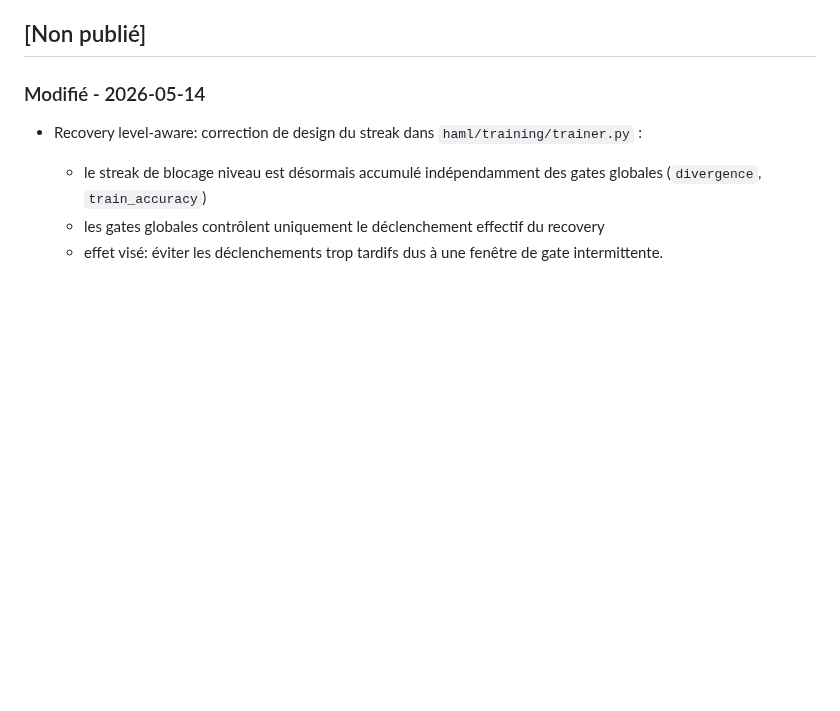
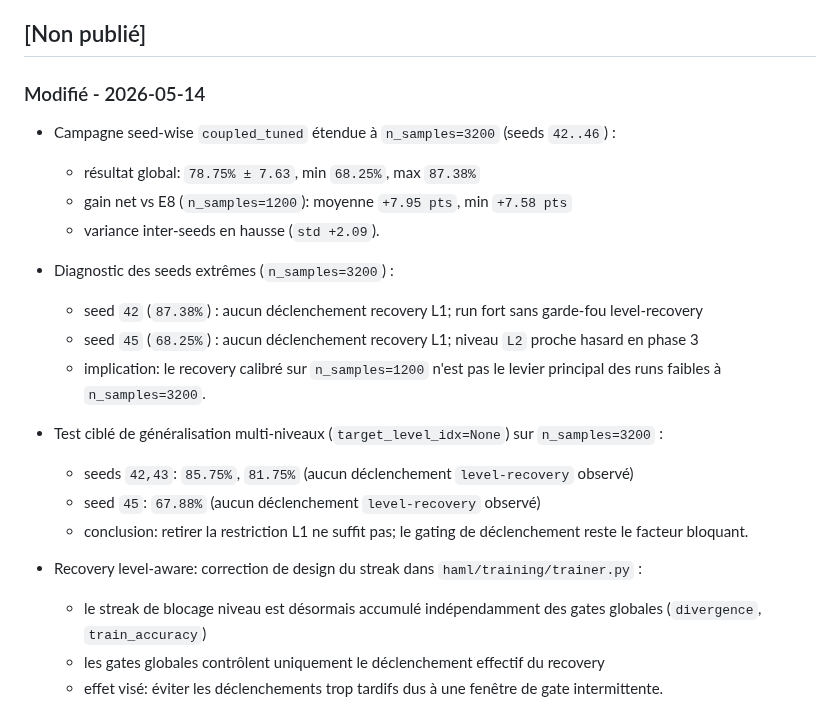
Before and after one commit to ikobootloader/HIERARCHICAL-ATTRACTOR-MACHINE-LEARNING, a Markdown page: CHANGELOG.md, the part around the change. Drawn GitHub-style; blank space fills up the shorter version.

```diff
--- a/CHANGELOG.md
+++ b/CHANGELOG.md
@@ -7,6 +7,18 @@ Le format est basé sur [Keep a Changelog](https://keepachangelog.com/fr/1.0.0/)
 ## [Non publié]
 
 ### Modifié - 2026-05-14
+- Campagne seed-wise `coupled_tuned` étendue à `n_samples=3200` (seeds `42..46`) :
+  - résultat global: `78.75% ± 7.63`, min `68.25%`, max `87.38%`
+  - gain net vs E8 (`n_samples=1200`): moyenne `+7.95 pts`, min `+7.58 pts`
+  - variance inter-seeds en hausse (`std +2.09`).
+- Diagnostic des seeds extrêmes (`n_samples=3200`) :
+  - seed `42` (`87.38%`) : aucun déclenchement recovery L1; run fort sans garde-fou level-recovery
+  - seed `45` (`68.25%`) : aucun déclenchement recovery L1; niveau `L2` proche hasard en phase 3
+  - implication: le recovery calibré sur `n_samples=1200` n'est pas le levier principal des runs faibles à `n_samples=3200`.
+- Test ciblé de généralisation multi-niveaux (`target_level_idx=None`) sur `n_samples=3200` :
+  - seeds `42,43`: `85.75%`, `81.75%` (aucun déclenchement `level-recovery` observé)
+  - seed `45`: `67.88%` (aucun déclenchement `level-recovery` observé)
+  - conclusion: retirer la restriction L1 ne suffit pas; le gating de déclenchement reste le facteur bloquant.
 - Recovery level-aware: correction de design du streak dans `haml/training/trainer.py` :
   - le streak de blocage niveau est désormais accumulé indépendamment des gates globales (`divergence`, `train_accuracy`)
   - les gates globales contrôlent uniquement le déclenchement effectif du recovery
```
Also changed, not shown: README.md (+25 -1 lines).
